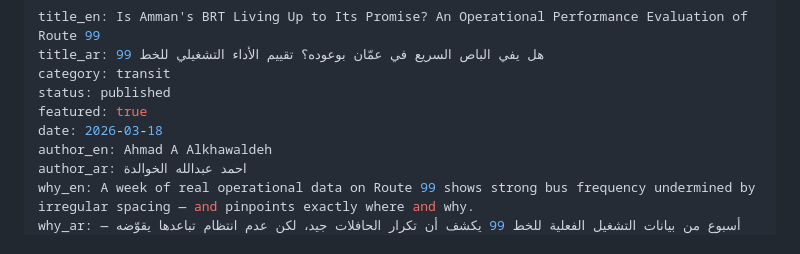
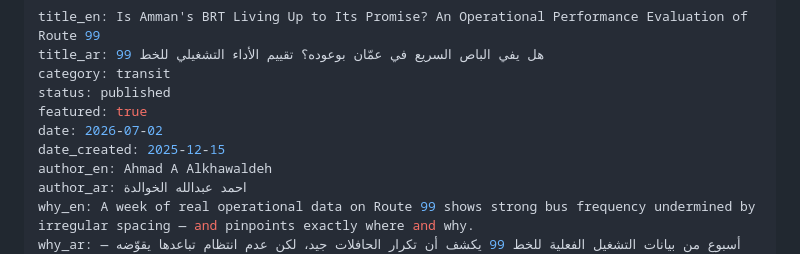
Before and after one commit to Mudunlab/mudun-site, a Markdown page: src/research/is-amman-s-brt-living-up-to-its-promise-an-operational-performance-evaluation-of-route-99.md, the part around the change. Rendered like a GitHub page.

Commit message:
Update Research study “is-amman-s-brt-living-up-to-its-promise-an-operational-performance-evaluation-of-route-99”

```diff
--- a/src/research/is-amman-s-brt-living-up-to-its-promise-an-operational-performance-evaluation-of-route-99.md
+++ b/src/research/is-amman-s-brt-living-up-to-its-promise-an-operational-performance-evaluation-of-route-99.md
@@ -4,7 +4,8 @@ title_ar: هل يفي الباص السريع في عمّان بوعوده؟ ت
 category: transit
 status: published
 featured: true
-date: 2026-03-18
+date: 2026-07-02
+date_created: 2025-12-15
 author_en: Ahmad A Alkhawaldeh
 author_ar: احمد عبدالله الخوالدة
 why_en: A week of real operational data on Route 99 shows strong bus frequency undermined by irregular spacing — and pinpoints exactly where and why.
```
